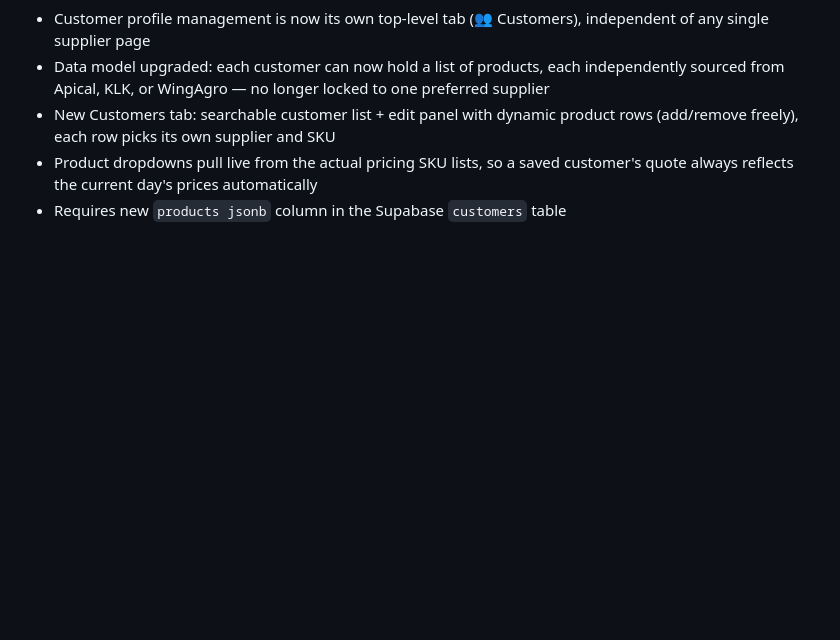
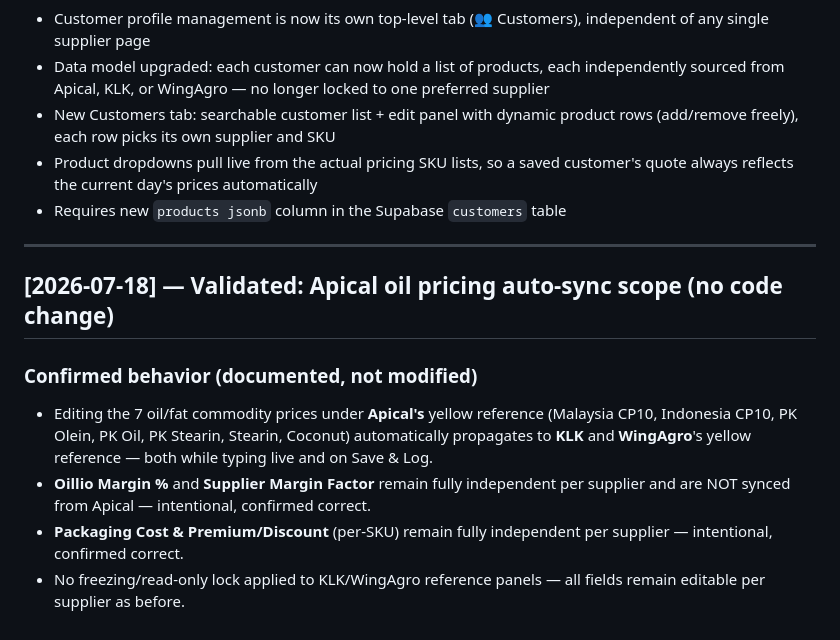
Before and after one commit to Oillio-Commodities/OILLIO-OPMS, a Markdown page: CHANGELOG.md, the part around the change. Drawn GitHub-style; blank space fills up the shorter version.

Commit message:
CHANGELOG: document validated Apical oil price sync scope

```diff
--- a/CHANGELOG.md
+++ b/CHANGELOG.md
@@ -363,3 +363,20 @@ All changes to the GitHub Pages app are recorded here.
 - Product dropdowns pull live from the actual pricing SKU lists, so a saved
   customer's quote always reflects the current day's prices automatically
 - Requires new `products jsonb` column in the Supabase `customers` table
+
+
+---
+
+## [2026-07-18] — Validated: Apical oil pricing auto-sync scope (no code change)
+
+### Confirmed behavior (documented, not modified)
+- Editing the 7 oil/fat commodity prices under **Apical's** yellow reference
+  (Malaysia CP10, Indonesia CP10, PK Olein, PK Oil, PK Stearin, Stearin, Coconut)
+  automatically propagates to **KLK** and **WingAgro**'s yellow reference —
+  both while typing live and on Save & Log.
+- **Oillio Margin %** and **Supplier Margin Factor** remain fully independent
+  per supplier and are NOT synced from Apical — intentional, confirmed correct.
+- **Packaging Cost & Premium/Discount** (per-SKU) remain fully independent
+  per supplier — intentional, confirmed correct.
+- No freezing/read-only lock applied to KLK/WingAgro reference panels —
+  all fields remain editable per supplier as before.
```
